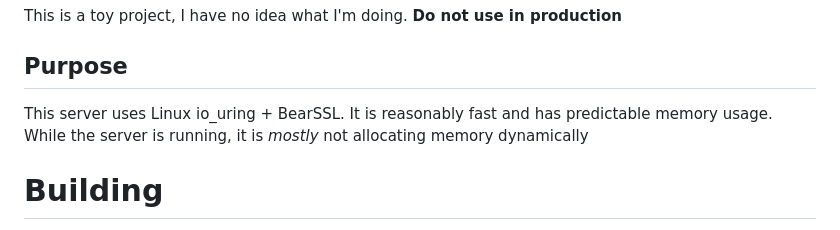
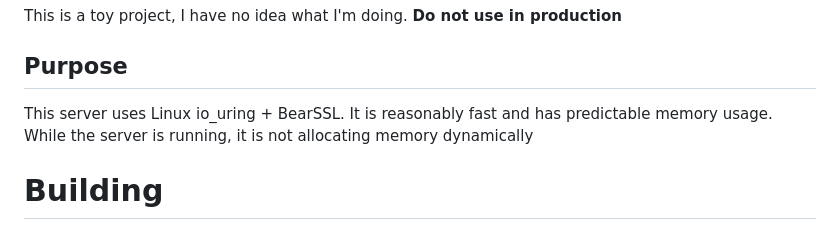
Before and after one commit to wildfield/zzini-server, a Markdown page: README.md, the part around the change. GitHub-like rendering.

Commit message:
remove mostly

```diff
--- a/README.md
+++ b/README.md
@@ -8,7 +8,7 @@ This is a toy project, I have no idea what I'm doing. **Do not use in production
 
 ## Purpose
 
-This server uses Linux io_uring + BearSSL. It is reasonably fast and has predictable memory usage. While the server is running, it is _mostly_ not allocating memory dynamically
+This server uses Linux io_uring + BearSSL. It is reasonably fast and has predictable memory usage. While the server is running, it is not allocating memory dynamically
 
 # Building
 
```
